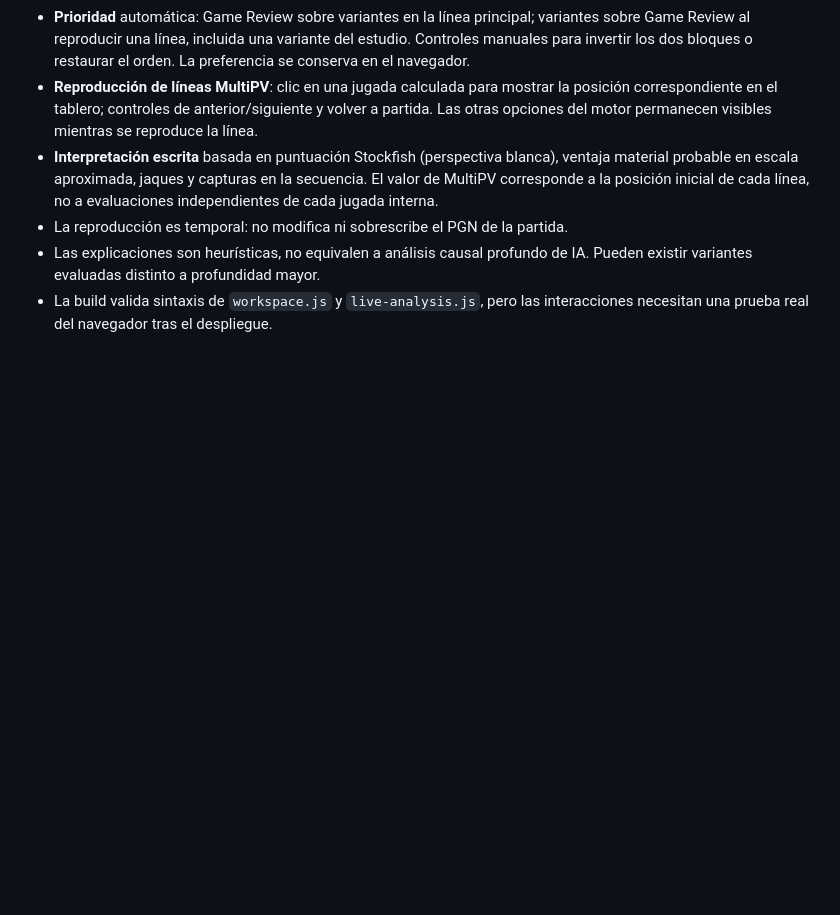
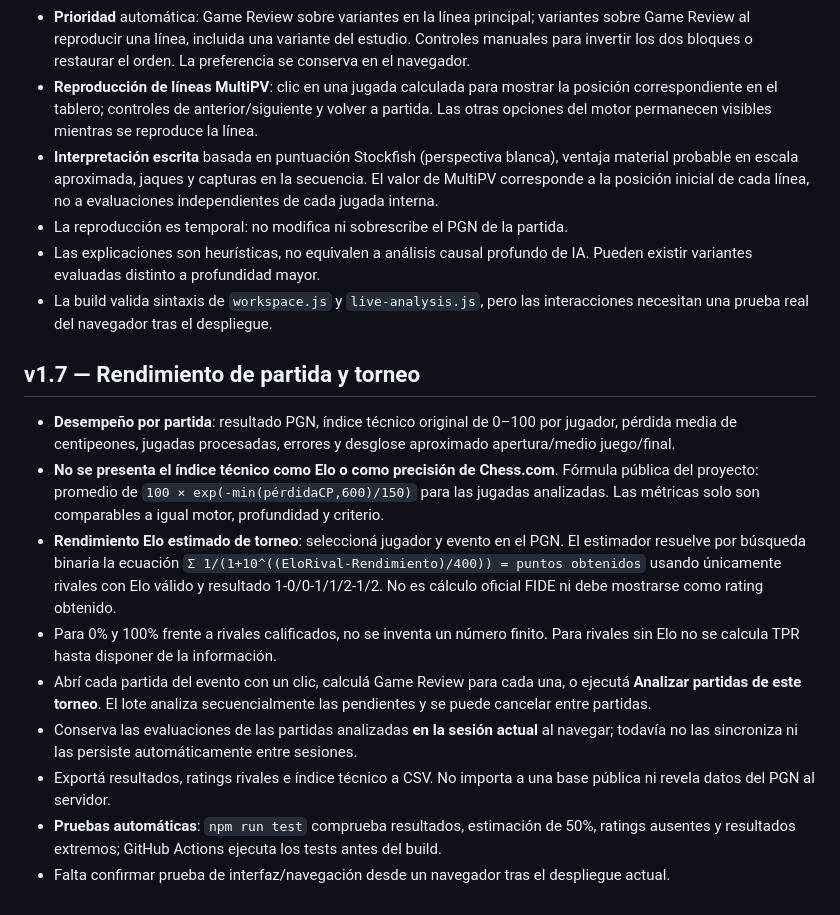
Before and after one commit to ibarrantesg-cenfo/IB-Chess-Analyzer, a Markdown page: README.md, the part around the change. GitHub-like rendering; blank space fills up the shorter version.

Commit message:
docs: clarify tournament performance estimator, technical index and batch analysis

```diff
--- a/README.md
+++ b/README.md
@@ -83,3 +83,15 @@ Supabase PostgreSQL + Auth + RLS, con tablas profiles, students, studies, study_
 - La reproducción es temporal: no modifica ni sobrescribe el PGN de la partida.
 - Las explicaciones son heurísticas, no equivalen a análisis causal profundo de IA. Pueden existir variantes evaluadas distinto a profundidad mayor.
 - La build valida sintaxis de `workspace.js` y `live-analysis.js`, pero las interacciones necesitan una prueba real del navegador tras el despliegue.
+
+
+## v1.7 — Rendimiento de partida y torneo
+- **Desempeño por partida**: resultado PGN, índice técnico original de 0–100 por jugador, pérdida media de centipeones, jugadas procesadas, errores y desglose aproximado apertura/medio juego/final.
+- **No se presenta el índice técnico como Elo o como precisión de Chess.com**. Fórmula pública del proyecto: promedio de `100 × exp(-min(pérdidaCP,600)/150)` para las jugadas analizadas. Las métricas solo son comparables a igual motor, profundidad y criterio.
+- **Rendimiento Elo estimado de torneo**: seleccioná jugador y evento en el PGN. El estimador resuelve por búsqueda binaria la ecuación `Σ 1/(1+10^((EloRival-Rendimiento)/400)) = puntos obtenidos` usando únicamente rivales con Elo válido y resultado 1-0/0-1/1/2-1/2. No es cálculo oficial FIDE ni debe mostrarse como rating obtenido.
+- Para 0% y 100% frente a rivales calificados, no se inventa un número finito. Para rivales sin Elo no se calcula TPR hasta disponer de la información.
+- Abrí cada partida del evento con un clic, calculá Game Review para cada una, o ejecutá **Analizar partidas de este torneo**. El lote analiza secuencialmente las pendientes y se puede cancelar entre partidas.
+- Conserva las evaluaciones de las partidas analizadas **en la sesión actual** al navegar; todavía no las sincroniza ni las persiste automáticamente entre sesiones.
+- Exportá resultados, ratings rivales e índice técnico a CSV. No importa a una base pública ni revela datos del PGN al servidor.
+- **Pruebas automáticas**: `npm run test` comprueba resultados, estimación de 50%, ratings ausentes y resultados extremos; GitHub Actions ejecuta los tests antes del build.
+- Falta confirmar prueba de interfaz/navegación desde un navegador tras el despliegue actual.
```
